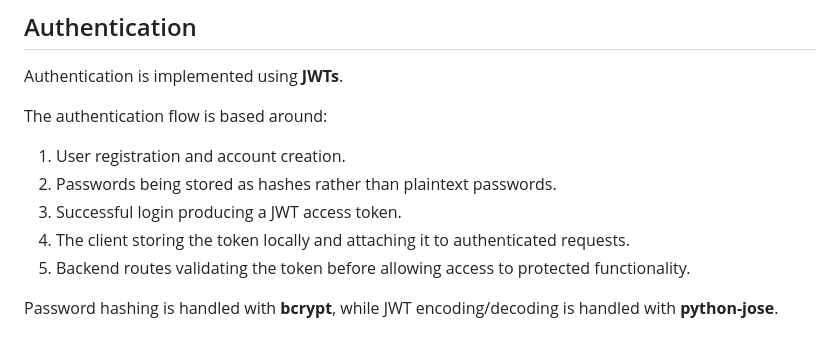
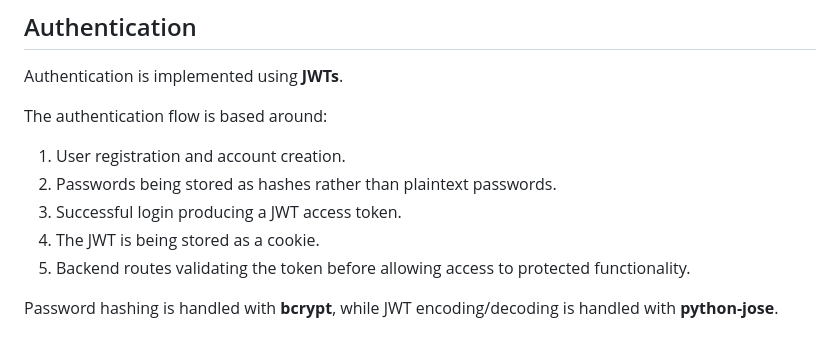
Before and after one commit to Grape1L/Python-Chat-App, a Markdown page: README.md, the part around the change. Rendered like a GitHub page.

Commit message:
Update token storage method to use cookies

```diff
--- a/README.md
+++ b/README.md
@@ -62,7 +62,7 @@ The authentication flow is based around:
 1. User registration and account creation.
 2. Passwords being stored as hashes rather than plaintext passwords.
 3. Successful login producing a JWT access token.
-4. The client storing the token locally and attaching it to authenticated requests.
+4. The JWT is being stored as a cookie.
 5. Backend routes validating the token before allowing access to protected functionality.
 
 Password hashing is handled with **bcrypt**, while JWT encoding/decoding is handled with **python-jose**.
```
